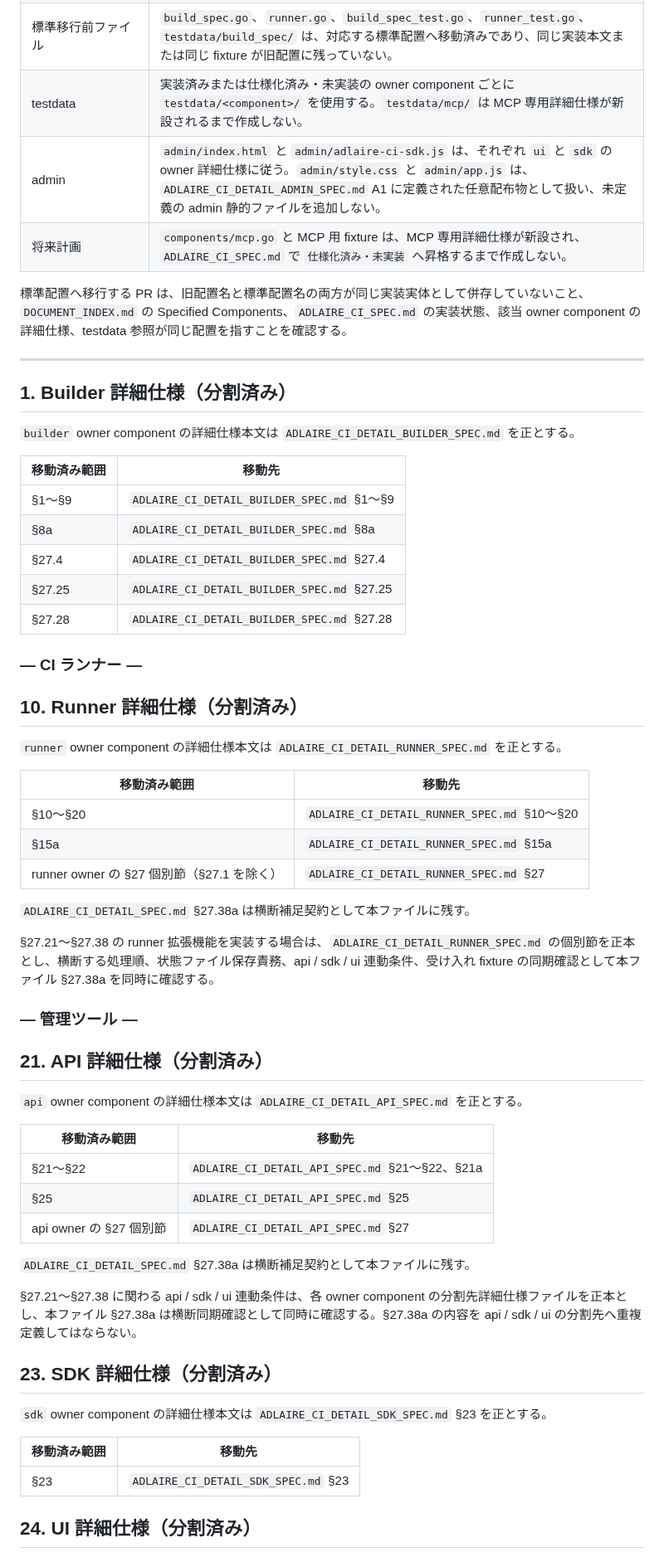
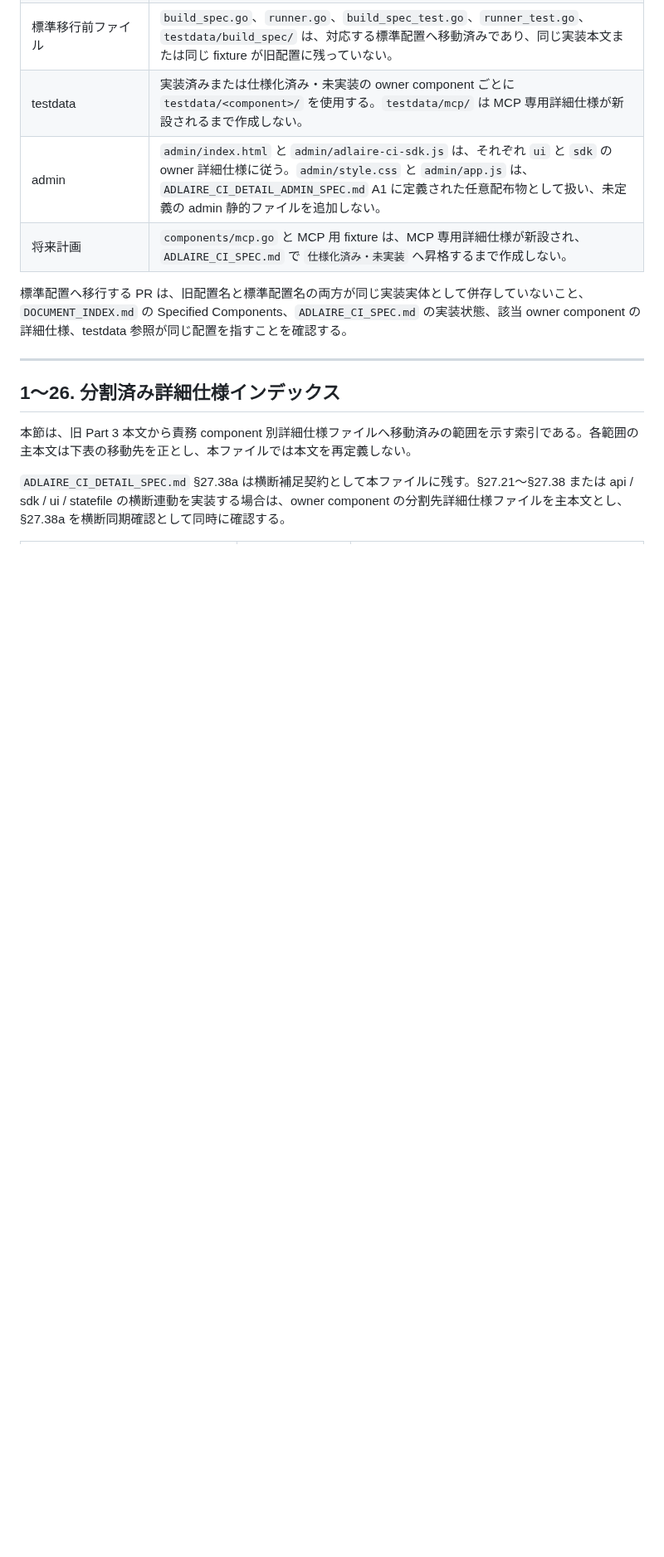
Before and after one commit to fqwink/Build-Scripts, a Markdown page: ADLAIRE_CI_DETAIL_SPEC.md, the part around one of its changes. Shown at 83% size. Rendered like a GitHub page; blank space fills up the shorter version.

Commit message:
Consolidate moved detail spec index

```diff
--- a/ADLAIRE_CI_DETAIL_SPEC.md
+++ b/ADLAIRE_CI_DETAIL_SPEC.md
@@ -633,57 +607,9 @@ Adlaire CI の標準リポジトリ内ソース配置は以下とする。
 
 ---
 
-## 1. Builder 詳細仕様（分割済み）
+## 1〜26. 分割済み詳細仕様インデックス
 
-`builder` owner component の詳細仕様本文は `ADLAIRE_CI_DETAIL_BUILDER_SPEC.md` を正とする。
+本節は、旧 Part 3 本文から責務 component 別詳細仕様ファイルへ移動済みの範囲を示す索引である。各範囲の主本文は下表の移動先を正とし、本ファイルでは本文を再定義しない。
 
-| 移動済み範囲 | 移動先 |
-|--------------|--------|
-| §1〜§9 | `ADLAIRE_CI_DETAIL_BUILDER_SPEC.md` §1〜§9 |
-| §8a | `ADLAIRE_CI_DETAIL_BUILDER_SPEC.md` §8a |
-| §27.4 | `ADLAIRE_CI_DETAIL_BUILDER_SPEC.md` §27.4 |
-| §27.25 | `ADLAIRE_CI_DETAIL_BUILDER_SPEC.md` §27.25 |
-| §27.28 | `ADLAIRE_CI_DETAIL_BUILDER_SPEC.md` §27.28 |
+`ADLAIRE_CI_DETAIL_SPEC.md` §27.38a は横断補足契約として本ファイルに残す。§27.21〜§27.38 または api / sdk / ui / statefile の横断連動を実装する場合は、owner component の分割先詳細仕様ファイルを主本文とし、§27.38a を横断同期確認として同時に確認する。
 
-### — CI ランナー —
-
-## 10. Runner 詳細仕様（分割済み）
-
-`runner` owner component の詳細仕様本文は `ADLAIRE_CI_DETAIL_RUNNER_SPEC.md` を正とする。
-
-| 移動済み範囲 | 移動先 |
-|--------------|--------|
-| §10〜§20 | `ADLAIRE_CI_DETAIL_RUNNER_SPEC.md` §10〜§20 |
-| §15a | `ADLAIRE_CI_DETAIL_RUNNER_SPEC.md` §15a |
-| runner owner の §27 個別節（§27.1 を除く） | `ADLAIRE_CI_DETAIL_RUNNER_SPEC.md` §27 |
-
-`ADLAIRE_CI_DETAIL_SPEC.md` §27.38a は横断補足契約として本ファイルに残す。
-
-§27.21〜§27.38 の runner 拡張機能を実装する場合は、`ADLAIRE_CI_DETAIL_RUNNER_SPEC.md` の個別節を正本とし、横断する処理順、状態ファイル保存責務、api / sdk / ui 連動条件、受け入れ fixture の同期確認として本ファイル §27.38a を同時に確認する。
-
-### — 管理ツール —
-
-## 21. API 詳細仕様（分割済み）
-
-`api` owner component の詳細仕様本文は `ADLAIRE_CI_DETAIL_API_SPEC.md` を正とする。
-
-| 移動済み範囲 | 移動先 |
-|--------------|--------|
-| §21〜§22 | `ADLAIRE_CI_DETAIL_API_SPEC.md` §21〜§22、§21a |
-| §25 | `ADLAIRE_CI_DETAIL_API_SPEC.md` §25 |
-| api owner の §27 個別節 | `ADLAIRE_CI_DETAIL_API_SPEC.md` §27 |
-
-`ADLAIRE_CI_DETAIL_SPEC.md` §27.38a は横断補足契約として本ファイルに残す。
-
-§27.21〜§27.38 に関わる api / sdk / ui 連動条件は、各 owner component の分割先詳細仕様ファイルを正本とし、本ファイル §27.38a は横断同期確認として同時に確認する。§27.38a の内容を api / sdk / ui の分割先へ重複定義してはならない。
-
-## 23. SDK 詳細仕様（分割済み）
-
-`sdk` owner component の詳細仕様本文は `ADLAIRE_CI_DETAIL_SDK_SPEC.md` §23 を正とする。
-
-| 移動済み範囲 | 移動先 |
-|--------------|--------|
-| §23 | `ADLAIRE_CI_DETAIL_SDK_SPEC.md` §23 |
-
-## 24. UI 詳細仕様（分割済み）
-
```
Also changed, not shown: other parts of ADLAIRE_CI_DETAIL_SPEC.md (+19 -47 lines).
